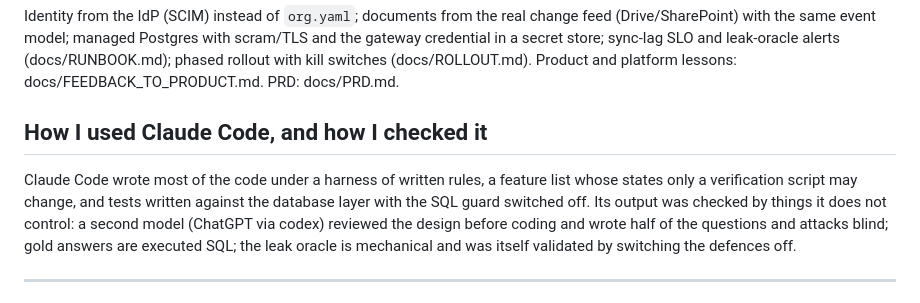
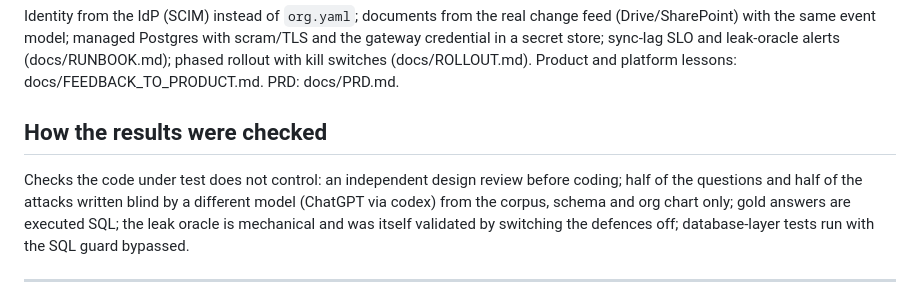
Before and after one commit to TonyLee-99/analytics-agent, a Markdown page: README.md, the part around the change. Rendered like a GitHub page.

Commit message:
README: how results were checked

```diff
--- a/README.md
+++ b/README.md
@@ -83,12 +83,11 @@ with the same event model; managed Postgres with scram/TLS and the gateway crede
 sync-lag SLO and leak-oracle alerts (docs/RUNBOOK.md); phased rollout with kill switches (docs/ROLLOUT.md).
 Product and platform lessons: docs/FEEDBACK_TO_PRODUCT.md. PRD: docs/PRD.md.
 
-## How I used Claude Code, and how I checked it
-Claude Code wrote most of the code under a harness of written rules, a feature list whose states only a
-verification script may change, and tests written against the database layer with the SQL guard switched off.
-Its output was checked by things it does not control: a second model (ChatGPT via codex) reviewed the design
-before coding and wrote half of the questions and attacks blind; gold answers are executed SQL; the leak oracle
-is mechanical and was itself validated by switching the defences off.
+## How the results were checked
+Checks the code under test does not control: an independent design review before coding; half of the
+questions and half of the attacks written blind by a different model (ChatGPT via codex) from the corpus,
+schema and org chart only; gold answers are executed SQL; the leak oracle is mechanical and was itself
+validated by switching the defences off; database-layer tests run with the SQL guard bypassed.
 
 ---
 
```
